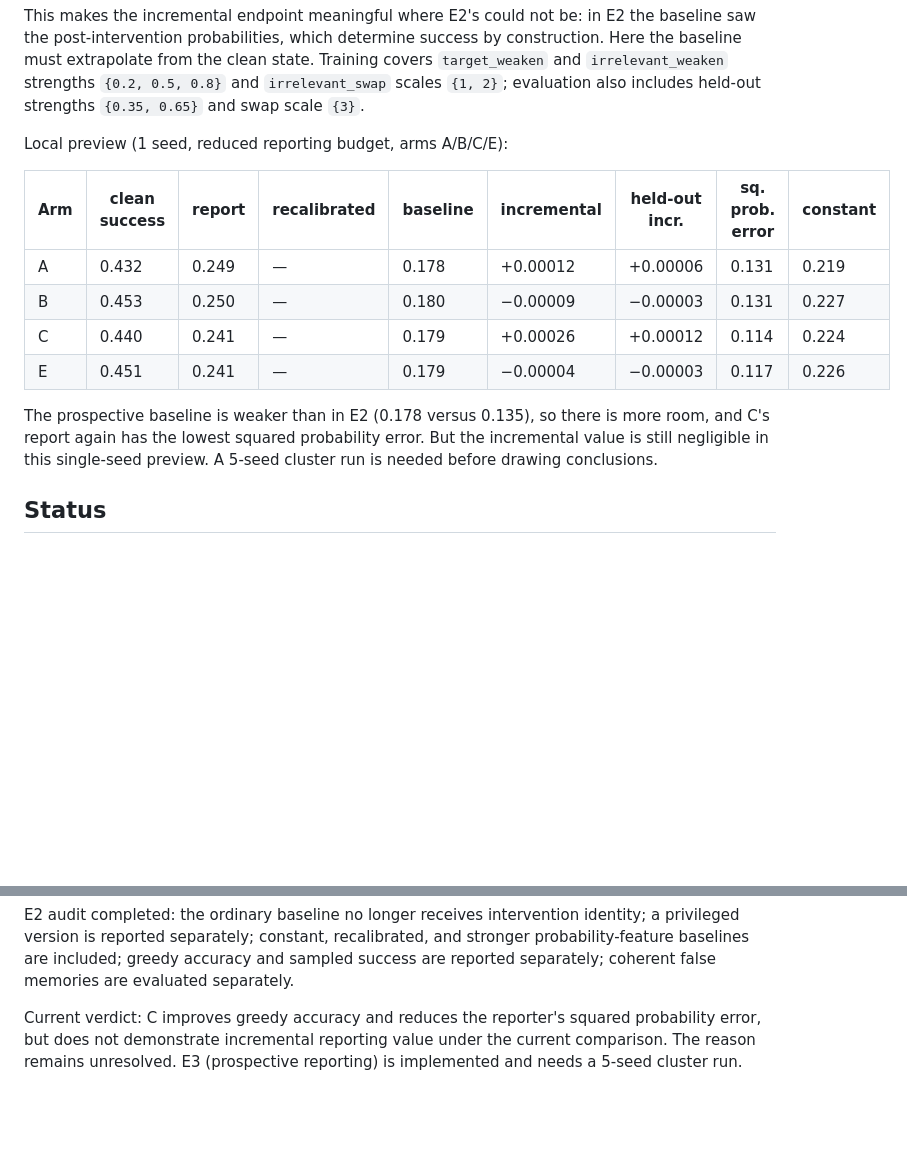
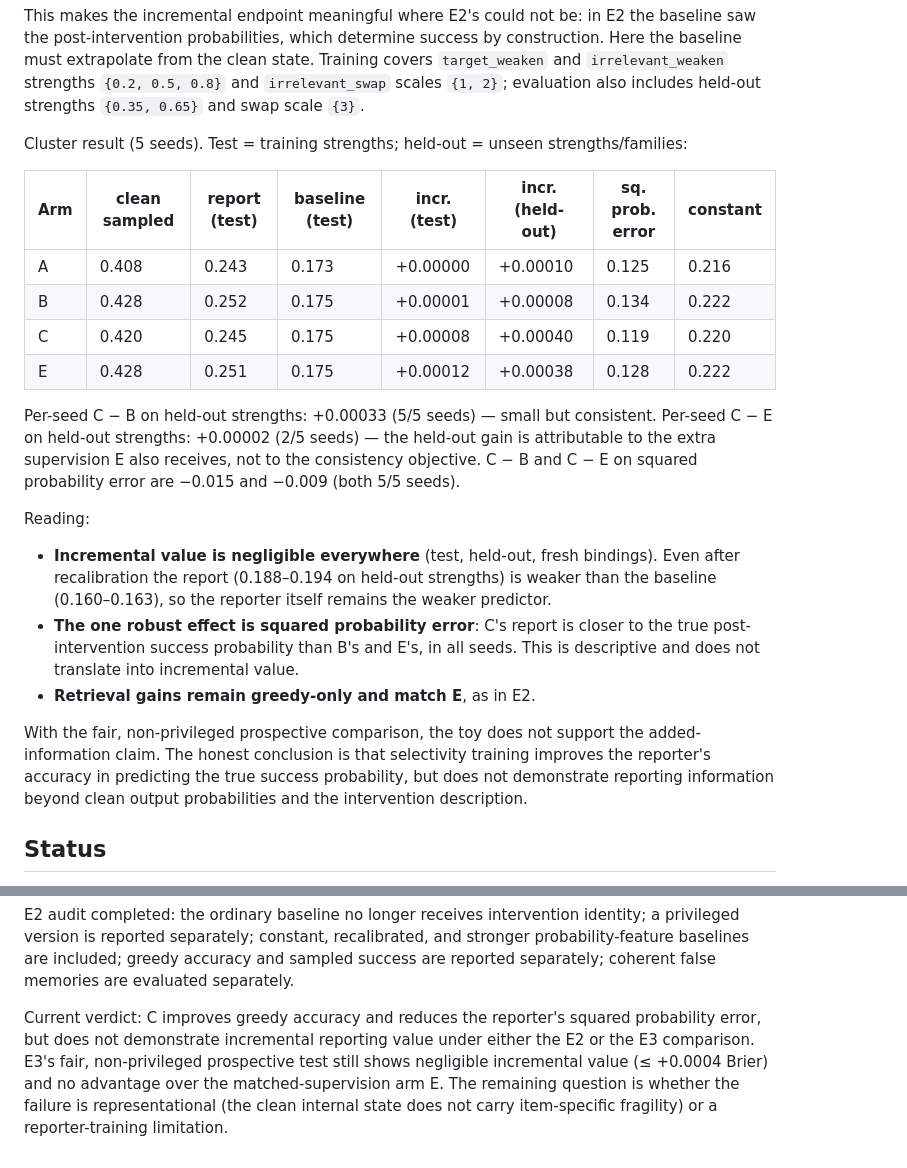
Before and after one commit to k-keshav-k/probe_conf, a Markdown page: selective_metacognition/README.md, 2 parts joined by grey strips. Drawn GitHub-style; blank space fills up the shorter version.

Commit message:
docs: E3 cluster results and final toy verdict

```diff
--- a/selective_metacognition/README.md
+++ b/selective_metacognition/README.md
@@ -264,19 +264,38 @@ Training covers `target_weaken` and `irrelevant_weaken` strengths
 `{0.2, 0.5, 0.8}` and `irrelevant_swap` scales `{1, 2}`; evaluation also
 includes held-out strengths `{0.35, 0.65}` and swap scale `{3}`.
 
-Local preview (1 seed, reduced reporting budget, arms A/B/C/E):
+Cluster result (5 seeds).  Test = training strengths; held-out = unseen
+strengths/families:
 
-| Arm | clean success | report | recalibrated | baseline | incremental | held-out incr. | sq. prob. error | constant |
-| --- | --- | --- | --- | --- | --- | --- | --- | --- |
-| A | 0.432 | 0.249 | — | 0.178 | +0.00012 | +0.00006 | 0.131 | 0.219 |
-| B | 0.453 | 0.250 | — | 0.180 | −0.00009 | −0.00003 | 0.131 | 0.227 |
-| C | 0.440 | 0.241 | — | 0.179 | +0.00026 | +0.00012 | 0.114 | 0.224 |
-| E | 0.451 | 0.241 | — | 0.179 | −0.00004 | −0.00003 | 0.117 | 0.226 |
+| Arm | clean sampled | report (test) | baseline (test) | incr. (test) | incr. (held-out) | sq. prob. error | constant |
+| --- | --- | --- | --- | --- | --- | --- | --- |
+| A | 0.408 | 0.243 | 0.173 | +0.00000 | +0.00010 | 0.125 | 0.216 |
+| B | 0.428 | 0.252 | 0.175 | +0.00001 | +0.00008 | 0.134 | 0.222 |
+| C | 0.420 | 0.245 | 0.175 | +0.00008 | +0.00040 | 0.119 | 0.220 |
+| E | 0.428 | 0.251 | 0.175 | +0.00012 | +0.00038 | 0.128 | 0.222 |
 
-The prospective baseline is weaker than in E2 (0.178 versus 0.135), so there is
-more room, and C's report again has the lowest squared probability error.  But
-the incremental value is still negligible in this single-seed preview.  A
-5-seed cluster run is needed before drawing conclusions.
+Per-seed C − B on held-out strengths: +0.00033 (5/5 seeds) — small but
+consistent.  Per-seed C − E on held-out strengths: +0.00002 (2/5 seeds) — the
+held-out gain is attributable to the extra supervision E also receives, not to
+the consistency objective.  C − B and C − E on squared probability error are
+−0.015 and −0.009 (both 5/5 seeds).
+
+Reading:
+
+- **Incremental value is negligible everywhere** (test, held-out, fresh
+  bindings).  Even after recalibration the report (0.188–0.194 on held-out
+  strengths) is weaker than the baseline (0.160–0.163), so the reporter itself
+  remains the weaker predictor.
+- **The one robust effect is squared probability error**: C's report is closer
+  to the true post-intervention success probability than B's and E's, in all
+  seeds.  This is descriptive and does not translate into incremental value.
+- **Retrieval gains remain greedy-only and match E**, as in E2.
+
+With the fair, non-privileged prospective comparison, the toy does not support
+the added-information claim.  The honest conclusion is that selectivity
+training improves the reporter's accuracy in predicting the true success
+probability, but does not demonstrate reporting information beyond clean
+output probabilities and the intervention description.
 
 ## Status
 
@@ -297,5 +316,8 @@ separately.
 
 Current verdict: C improves greedy accuracy and reduces the reporter's squared
 probability error, but does not demonstrate incremental reporting value under
-the current comparison. The reason remains unresolved. E3 (prospective
-reporting) is implemented and needs a 5-seed cluster run.
+either the E2 or the E3 comparison. E3's fair, non-privileged prospective test
+still shows negligible incremental value (≤ +0.0004 Brier) and no advantage
+over the matched-supervision arm E. The remaining question is whether the
+failure is representational (the clean internal state does not carry
+item-specific fragility) or a reporter-training limitation.
```
